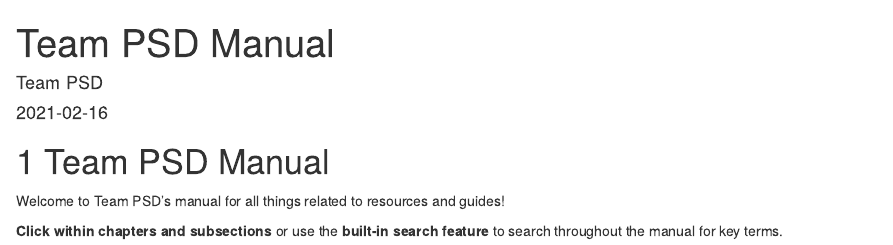
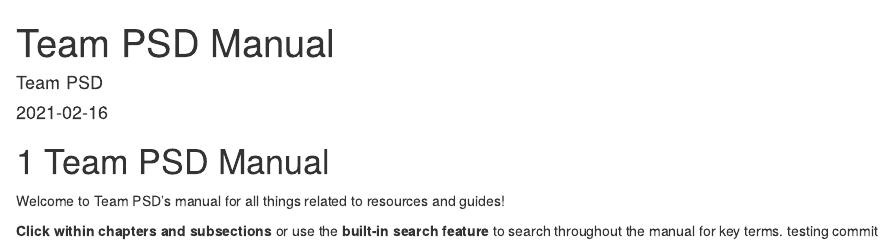
Before and after one commit to lijenn/testing_cloned, an R Markdown document (index.Rmd): the page in a window 1100 px wide, from its top. Rendered offline with R 4.5, knitr and Pandoc, with nearby package versions; drawn as R Markdown's standard HTML page in place of the format the file asks for.

Commit message:
Update index.Rmd

```diff
--- a/index.Rmd
+++ b/index.Rmd
@@ -13,3 +13,4 @@ description: This is the Team PSD one stop shop.
 Welcome to Team PSD's manual for all things related to resources and guides!
 
 **Click within chapters and subsections** or use the **built-in search feature** to search throughout the manual for key terms.
+testing commit
```
